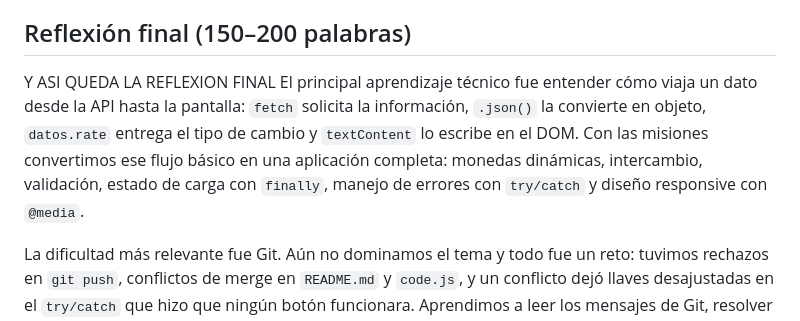
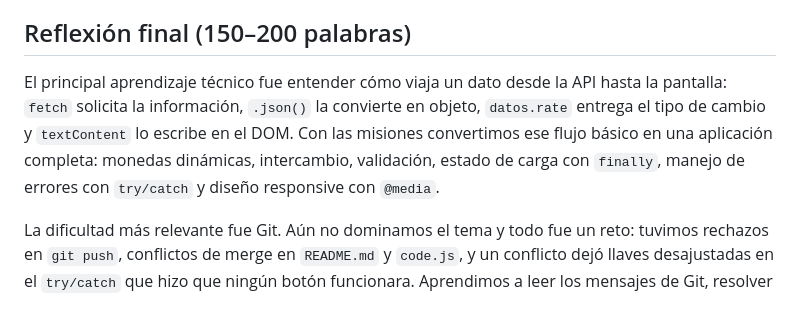
Before and after one commit to thalia-rivera/Currency-Explorer, a Markdown page: currency-explorer-starter/README.md, the part around the change. Drawn GitHub-style.

Commit message:
README corregido

```diff
--- a/currency-explorer-starter/README.md
+++ b/currency-explorer-starter/README.md
@@ -123,7 +123,7 @@ Registra aquí al menos dos decisiones tomadas por la pareja y explica por qué.
 
 ## Reflexión final (150–200 palabras)
 
-Y ASI QUEDA LA REFLEXION FINAL El principal aprendizaje técnico fue entender cómo viaja un dato desde la API hasta la pantalla: `fetch` solicita la información, `.json()` la convierte en objeto, `datos.rate` entrega el tipo de cambio y `textContent` lo escribe en el DOM. Con las misiones convertimos ese flujo básico en una aplicación completa: monedas dinámicas, intercambio, validación, estado de carga con `finally`, manejo de errores con `try/catch` y diseño responsive con `@media`.
+ El principal aprendizaje técnico fue entender cómo viaja un dato desde la API hasta la pantalla: `fetch` solicita la información, `.json()` la convierte en objeto, `datos.rate` entrega el tipo de cambio y `textContent` lo escribe en el DOM. Con las misiones convertimos ese flujo básico en una aplicación completa: monedas dinámicas, intercambio, validación, estado de carga con `finally`, manejo de errores con `try/catch` y diseño responsive con `@media`.
 
 La dificultad más relevante fue Git. Aún no dominamos el tema y todo fue un reto: tuvimos rechazos en `git push`, conflictos de merge en `README.md` y `code.js`, y un conflicto dejó llaves desajustadas en el `try/catch` que hizo que ningún botón funcionara. Aprendimos a leer los mensajes de Git, resolver conflictos y usar la consola del navegador para encontrar errores.
 
```
